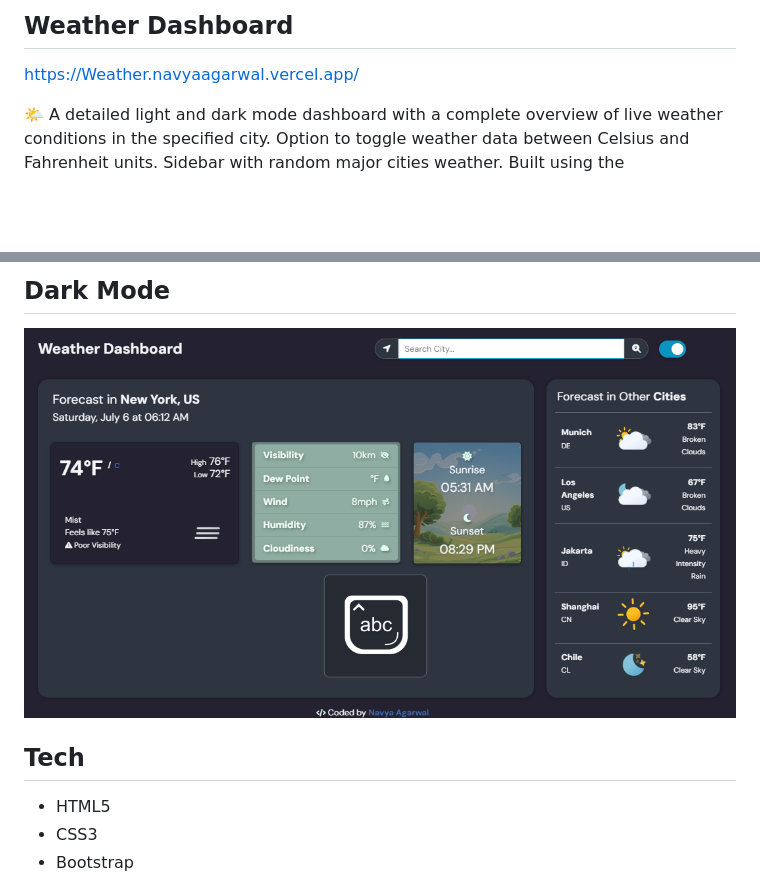
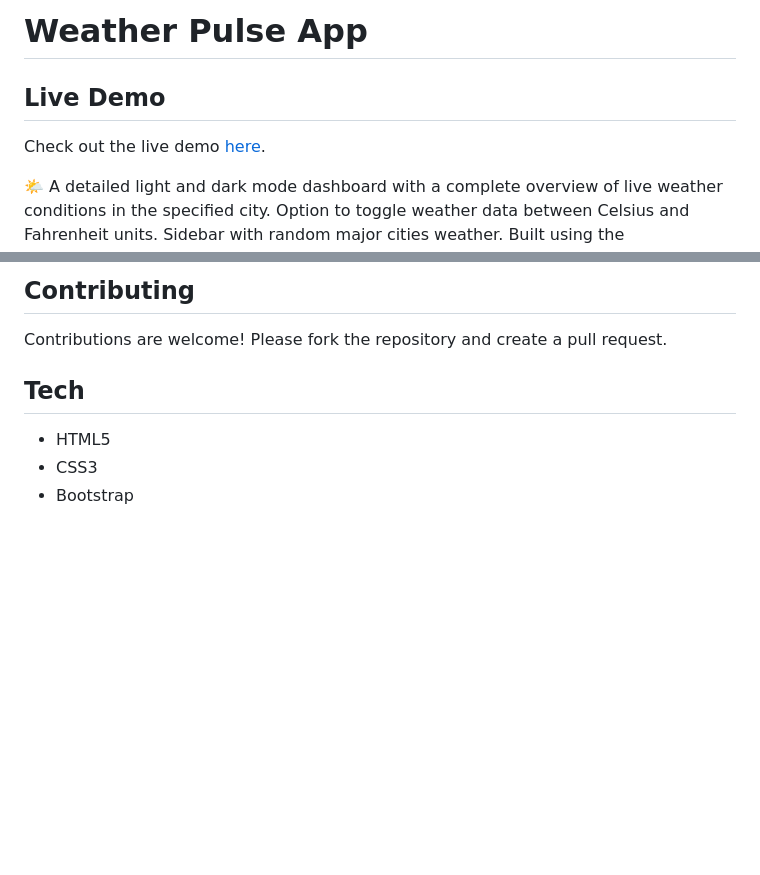
Before and after one commit to NavyaAgarwal02/Weather-Pulse-App, a Markdown page: README.md, 2 parts joined by grey strips. Rendered like a GitHub page; blank space fills up the shorter version.

```diff
--- a/README.md
+++ b/README.md
@@ -1,6 +1,7 @@
-## Weather Dashboard
+# Weather Pulse App
 
-[https://Weather.navyaagarwal.vercel.app/](https://Weather.navyaagarwal.vercel.app)
+## Live Demo
+Check out the live demo [here](https://weather-pulse-nmyhxdxta-navya-agarwal-projects.vercel.app/).
 
 🌤️ A detailed light and dark mode dashboard with a complete overview of live weather conditions in the specified city. Option to toggle weather data between Celsius and Fahrenheit units. Sidebar with random major cities weather. Built using the OpenWeather API.
 
@@ -9,6 +11,6 @@
 
-## Dark Mode
-<a href="https://Weather.navyaagarwal.vercel.app" target="_blank"><img src="/assets/screenshot-dark.png" style="max-width: 100%;"></a>
+## Contributing
+Contributions are welcome! Please fork the repository and create a pull request.
 
 ## Tech
 
```
Also changed, not shown: other parts of README.md (+3 -2 lines).
